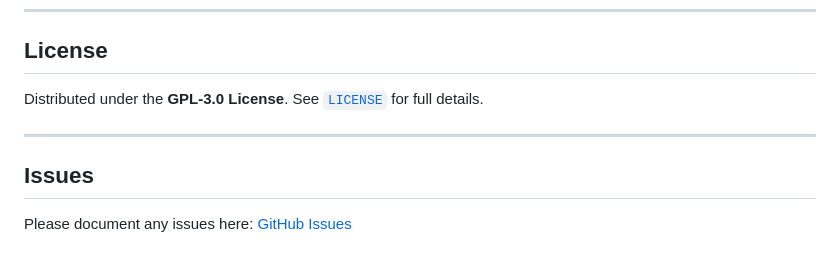
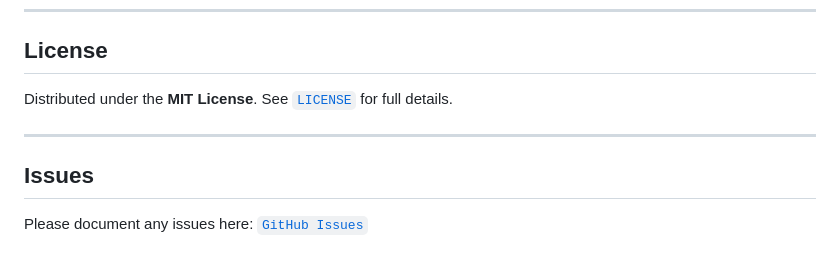
Before and after one commit to sandwich-makes-code/WoL, a Markdown page: README.md, the part around the change. Rendered like a GitHub page.

```diff
--- a/README.md
+++ b/README.md
@@ -204,10 +204,10 @@ Highlight **Red Hat VirtIO SCSI Controller** (or **Red Hat VirtIO Block Driver**
 
 ## License
 
-Distributed under the **GPL-3.0 License**. See [`LICENSE`](LICENSE) for full details.
+Distributed under the **MIT License**. See [`LICENSE`](LICENSE) for full details.
 
 ---
 
 ## Issues
 
-Please document any issues here: [GitHub Issues](https://github.com/sandwich-makes-code/WoL/issues)
+Please document any issues here: [`GitHub Issues`](https://github.com/sandwich-makes-code/WoL/issues)
```
